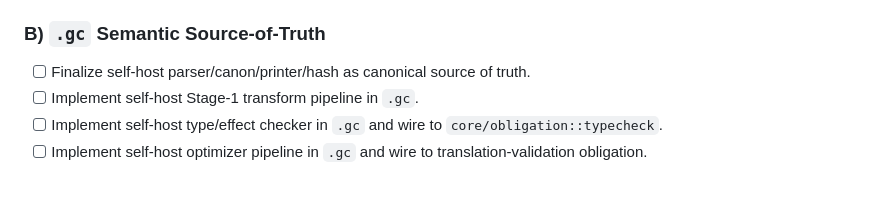
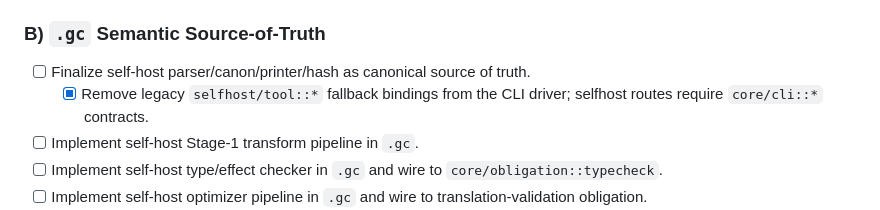
Before and after one commit to corbensorenson/genesisCode, a Markdown page: upgrade_plan.md, the part around the change. Rendered like a GitHub page; blank space fills up the shorter version.

Commit message:
upgrade_plan: note removal of legacy selfhost/tool fallbacks

```diff
--- a/upgrade_plan.md
+++ b/upgrade_plan.md
@@ -68,6 +68,7 @@ Acceptance gate:
 
 ### B) `.gc` Semantic Source-of-Truth
 - [ ] Finalize self-host parser/canon/printer/hash as canonical source of truth.
+  - [x] Remove legacy `selfhost/tool::*` fallback bindings from the CLI driver; selfhost routes require `core/cli::*` contracts.
 - [ ] Implement self-host Stage-1 transform pipeline in `.gc`.
 - [ ] Implement self-host type/effect checker in `.gc` and wire to `core/obligation::typecheck`.
 - [ ] Implement self-host optimizer pipeline in `.gc` and wire to translation-validation obligation.
```
